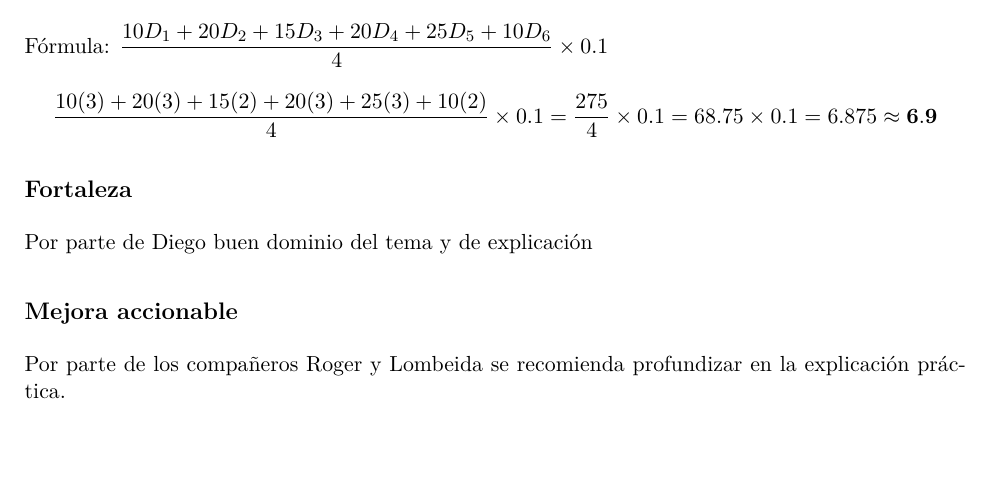
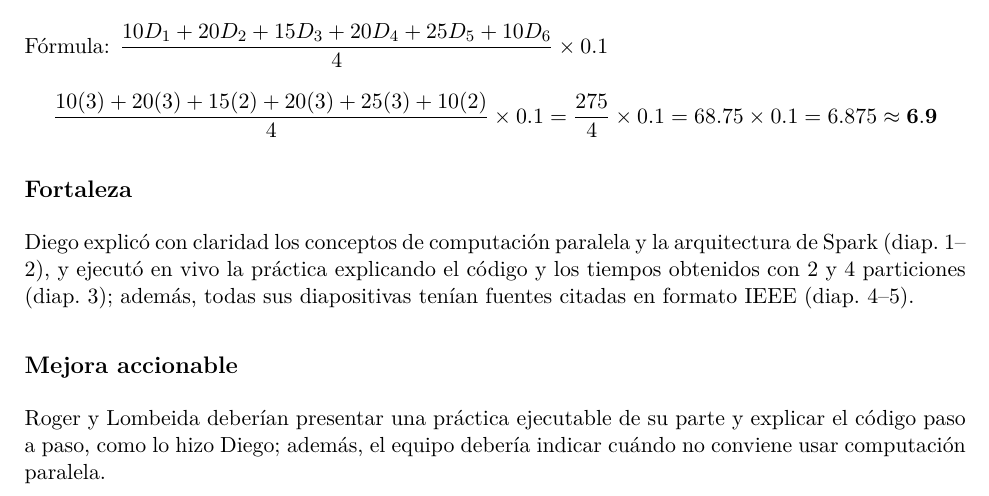
Before and after one commit to ameraj2-bit/GA-EXP-02-Coevaluacion, a LaTeX document (informe.tex, which reads secciones/equipo_01.tex): part of page 4 of 4, cut so that both start at the same text, the shorter picture padded with empty space. Compiled offline with pdfLaTeX.

Commit message:
Mejora fortaleza y mejora del Grupo 1

```diff
--- a/secciones/equipo_01.tex
+++ b/secciones/equipo_01.tex
@@ -72,7 +72,7 @@
 \notasugerida{3}{3}{2}{3}{3}{2}
 
 \retroalimentacion
-  {Por parte de Diego buen dominio del tema y de explicación}
-  {Por parte de los compañeros Roger y Lombeida se recomienda profundizar en la explicación práctica.}
+    {Diego explicó con claridad los conceptos de computación paralela y la arquitectura de Spark (diap.~1--2), y ejecutó en vivo la práctica explicando el código y los tiempos obtenidos con 2 y 4 particiones (diap.~3); además, todas sus diapositivas tenían fuentes citadas en formato IEEE (diap.~4--5).}
+    {Roger y Lombeida deberían presentar una práctica ejecutable de su parte y explicar el código paso a paso, como lo hizo Diego; además, el equipo debería indicar cuándo no conviene usar computación paralela.}
 
 \clearpage
```
